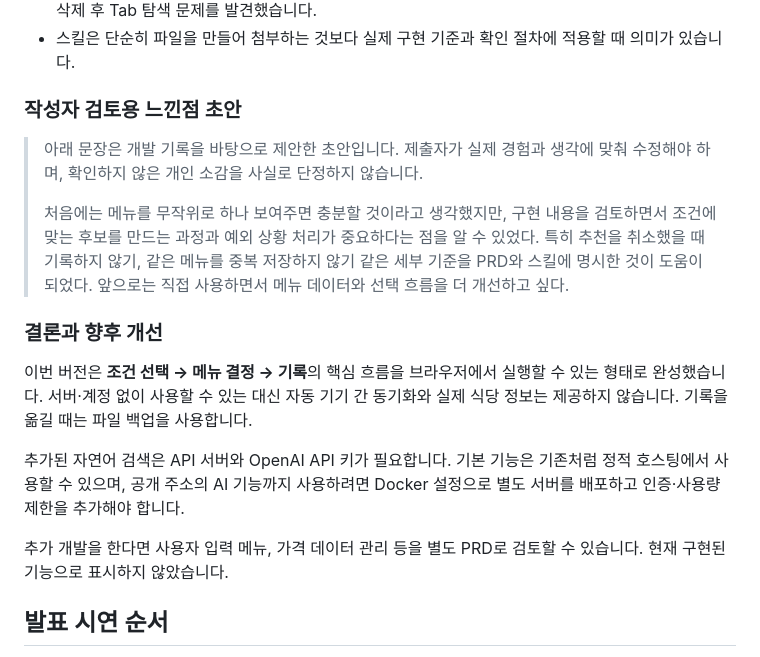
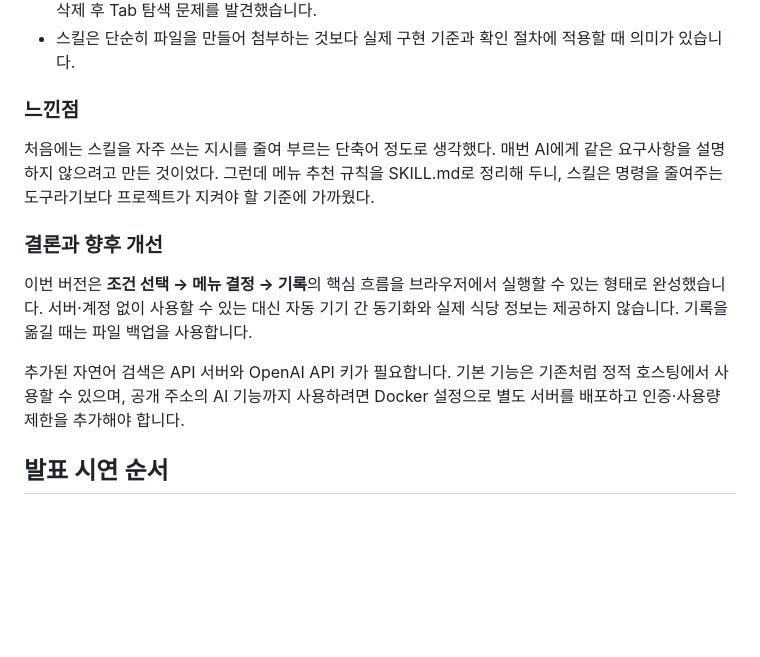
Before and after one commit to Baw-Appie/oneul-menu, a Markdown page: README.md, the part around the change. GitHub-like rendering; blank space fills up the shorter version.

Commit message:
refactor: update reflection section in README for clarity and conciseness

```diff
--- a/README.md
+++ b/README.md
@@ -279,19 +279,15 @@ description: 오늘 뭐 먹지 웹앱의 메뉴 데이터, 조건 필터, 무작
 - 화면에서 클릭이 되는 것과 키보드로 계속 사용할 수 있는 것은 다릅니다. 실제 브라우저 확인에서 기록 삭제 후 Tab 탐색 문제를 발견했습니다.
 - 스킬은 단순히 파일을 만들어 첨부하는 것보다 실제 구현 기준과 확인 절차에 적용할 때 의미가 있습니다.
 
-### 작성자 검토용 느낀점 초안
+### 느낀점
 
-> 아래 문장은 개발 기록을 바탕으로 제안한 초안입니다. 제출자가 실제 경험과 생각에 맞춰 수정해야 하며, 확인하지 않은 개인 소감을 사실로 단정하지 않습니다.
->
-> 처음에는 메뉴를 무작위로 하나 보여주면 충분할 것이라고 생각했지만, 구현 내용을 검토하면서 조건에 맞는 후보를 만드는 과정과 예외 상황 처리가 중요하다는 점을 알 수 있었다. 특히 추천을 취소했을 때 기록하지 않기, 같은 메뉴를 중복 저장하지 않기 같은 세부 기준을 PRD와 스킬에 명시한 것이 도움이 되었다. 앞으로는 직접 사용하면서 메뉴 데이터와 선택 흐름을 더 개선하고 싶다.
+처음에는 스킬을 자주 쓰는 지시를 줄여 부르는 단축어 정도로 생각했다. 매번 AI에게 같은 요구사항을 설명하지 않으려고 만든 것이었다. 그런데 메뉴 추천 규칙을 SKILL.md로 정리해 두니, 스킬은 명령을 줄여주는 도구라기보다 프로젝트가 지켜야 할 기준에 가까웠다.
 
 ### 결론과 향후 개선
 
 이번 버전은 **조건 선택 → 메뉴 결정 → 기록**의 핵심 흐름을 브라우저에서 실행할 수 있는 형태로 완성했습니다. 서버·계정 없이 사용할 수 있는 대신 자동 기기 간 동기화와 실제 식당 정보는 제공하지 않습니다. 기록을 옮길 때는 파일 백업을 사용합니다.
 
 추가된 자연어 검색은 API 서버와 OpenAI API 키가 필요합니다. 기본 기능은 기존처럼 정적 호스팅에서 사용할 수 있으며, 공개 주소의 AI 기능까지 사용하려면 Docker 설정으로 별도 서버를 배포하고 인증·사용량 제한을 추가해야 합니다.
-
-추가 개발을 한다면 사용자 입력 메뉴, 가격 데이터 관리 등을 별도 PRD로 검토할 수 있습니다. 현재 구현된 기능으로 표시하지 않았습니다.
 
 ## 발표 시연 순서
 
```
